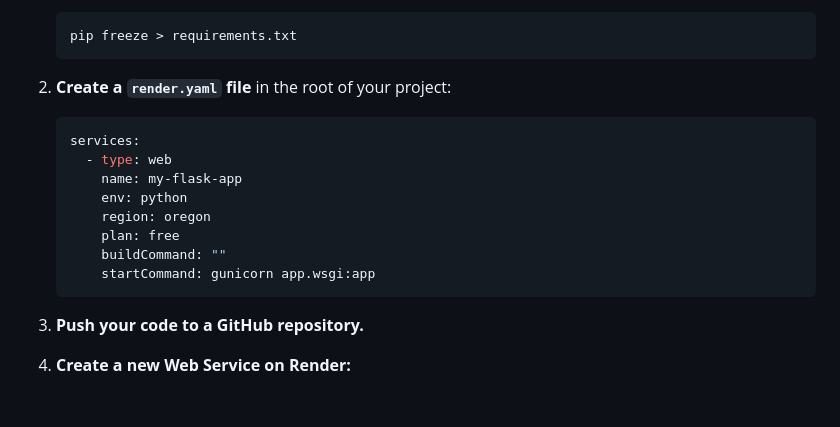
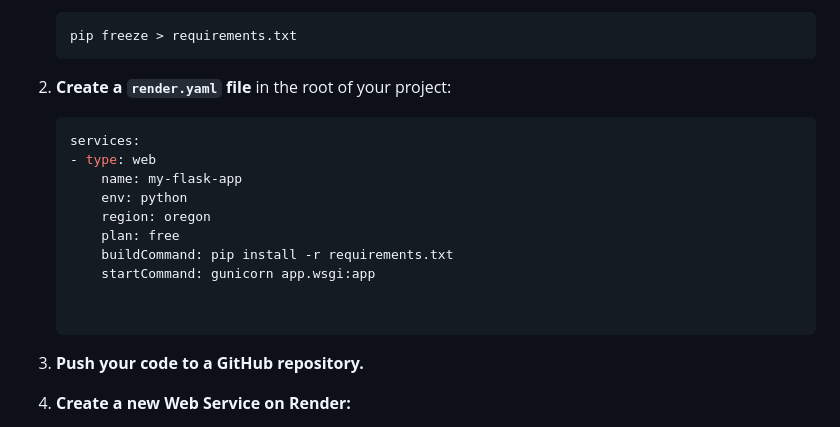
Before and after one commit to manish-jsx/flaskproject, a Markdown page: README.md, the part around the change. GitHub-like rendering; blank space fills up the shorter version.

````diff
--- a/README.md
+++ b/README.md
@@ -123,13 +123,15 @@ To deploy this application on Render, follow these steps:
 2. **Create a `render.yaml` file** in the root of your project:
     ```yaml
     services:
-      - type: web
+    - type: web
         name: my-flask-app
         env: python
         region: oregon
         plan: free
-        buildCommand: ""
+        buildCommand: pip install -r requirements.txt
         startCommand: gunicorn app.wsgi:app
+
+
     ```
 
 3. **Push your code to a GitHub repository.**
````
